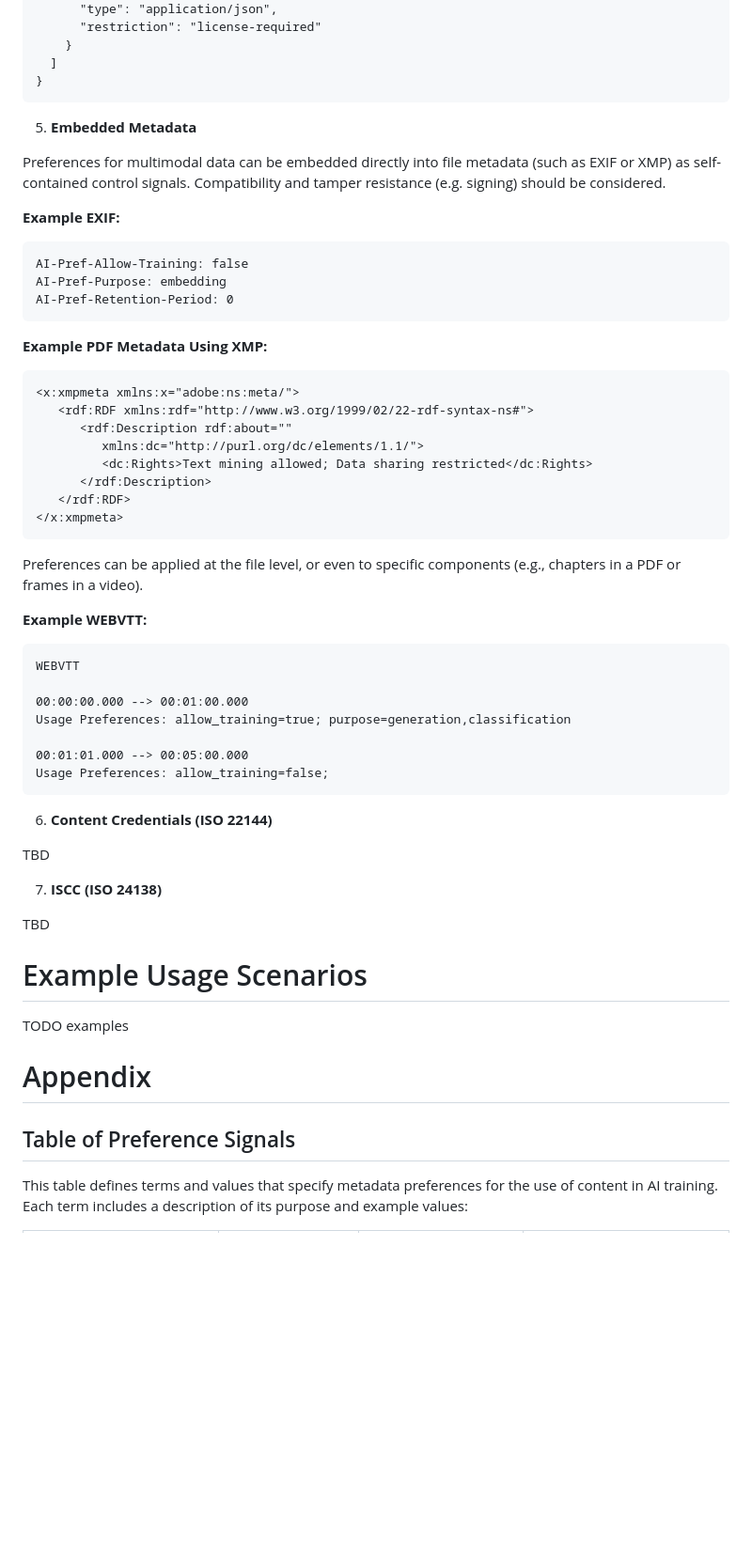
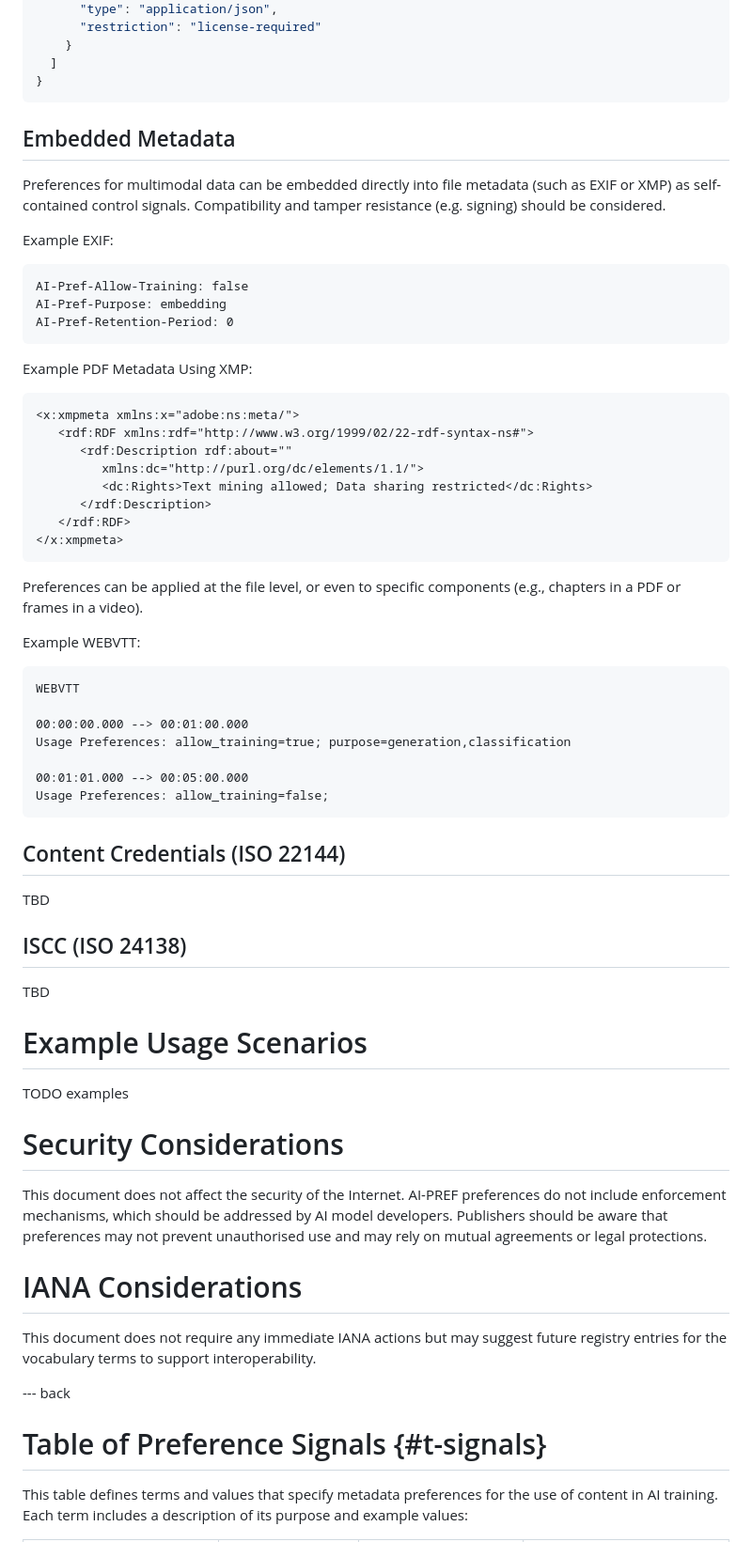
Before and after one commit to thunderpoot/draft-vaughan-aipref-vocab, a Markdown page: draft-vaughan-aipref-vocab.md, the part around one of its changes. Shown at 94% size. Drawn GitHub-style; blank space fills up the shorter version.

````diff
--- a/draft-vaughan-aipref-vocab.md
+++ b/draft-vaughan-aipref-vocab.md
@@ -274,23 +278,27 @@ https://example.com/.well-known/tdmrep
     }
   ]
 }
-```
+~~~
 
-5. **Embedded Metadata**
+
+## Embedded Metadata
 
 Preferences for multimodal data can be embedded directly into file metadata (such as EXIF or XMP) as self-contained control signals.  Compatibility and tamper resistance (e.g. signing) should be considered.
 
-**Example EXIF:**
+Example EXIF:
 
-```
+
+~~~
 AI-Pref-Allow-Training: false
 AI-Pref-Purpose: embedding
 AI-Pref-Retention-Period: 0
-```
+~~~
 
-**Example PDF Metadata Using XMP:**
 
-```
+Example PDF Metadata Using XMP:
+
+
+~~~ xml
 <x:xmpmeta xmlns:x="adobe:ns:meta/">
    <rdf:RDF xmlns:rdf="http://www.w3.org/1999/02/22-rdf-syntax-ns#">
       <rdf:Description rdf:about=""
@@ -299,13 +307,15 @@ AI-Pref-Retention-Period: 0
       </rdf:Description>
    </rdf:RDF>
 </x:xmpmeta>
-```
+~~~
+
 
 Preferences can be applied at the file level, or even to specific components (e.g., chapters in a PDF or frames in a video).
 
-**Example WEBVTT:**
+Example WEBVTT:
 
-```
+
+~~~
 WEBVTT
 
 00:00:00.000 --> 00:01:00.000
@@ -313,13 +323,14 @@ Usage Preferences: allow_training=true; purpose=generation,classification
 
 00:01:01.000 --> 00:05:00.000
 Usage Preferences: allow_training=false;
-```
+~~~
 
-6. **Content Credentials (ISO 22144\)**
+
+## Content Credentials (ISO 22144\)
 
   TBD
 
-7. **ISCC (ISO 24138\)**
+## ISCC (ISO 24138\)
 
   TBD
 
@@ -327,9 +338,20 @@ Usage Preferences: allow_training=false;
 
 TODO examples
 
-# Appendix
 
-## Table of Preference Signals
+# Security Considerations
+
+This document does not affect the security of the Internet. AI-PREF preferences do not include enforcement mechanisms, which should be addressed by AI model developers. Publishers should be aware that preferences may not prevent unauthorised use and may rely on mutual agreements or legal protections.
+
+
+# IANA Considerations
+
+This document does not require any immediate IANA actions but may suggest future registry entries for the vocabulary terms to support interoperability.
+
+
+--- back
+
+# Table of Preference Signals {#t-signals}
 
 This table defines terms and values that specify metadata preferences for the use of content in AI training. Each term includes a description of its purpose and example values:
 
````
Also changed, not shown: other parts of draft-vaughan-aipref-vocab.md (+44 -52 lines).
